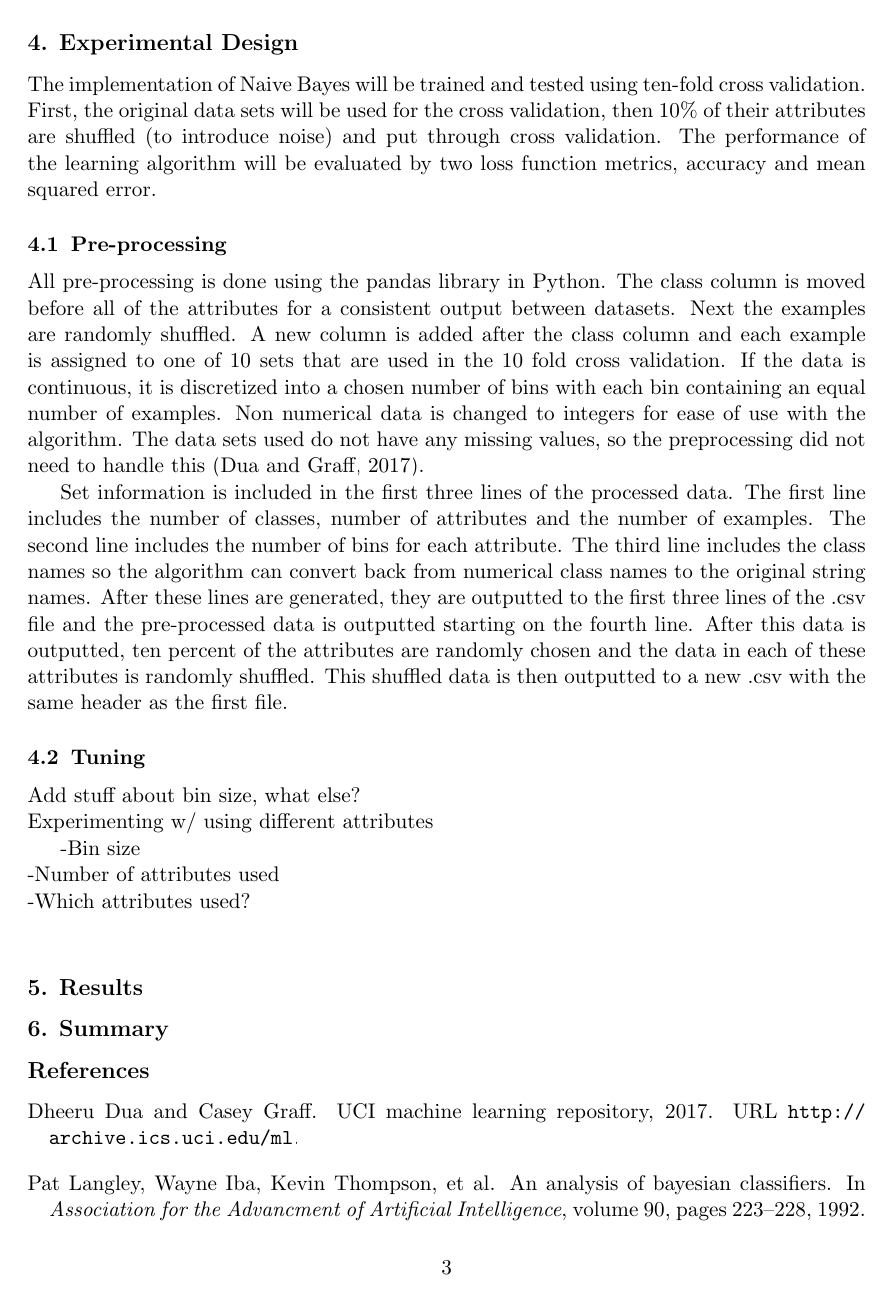
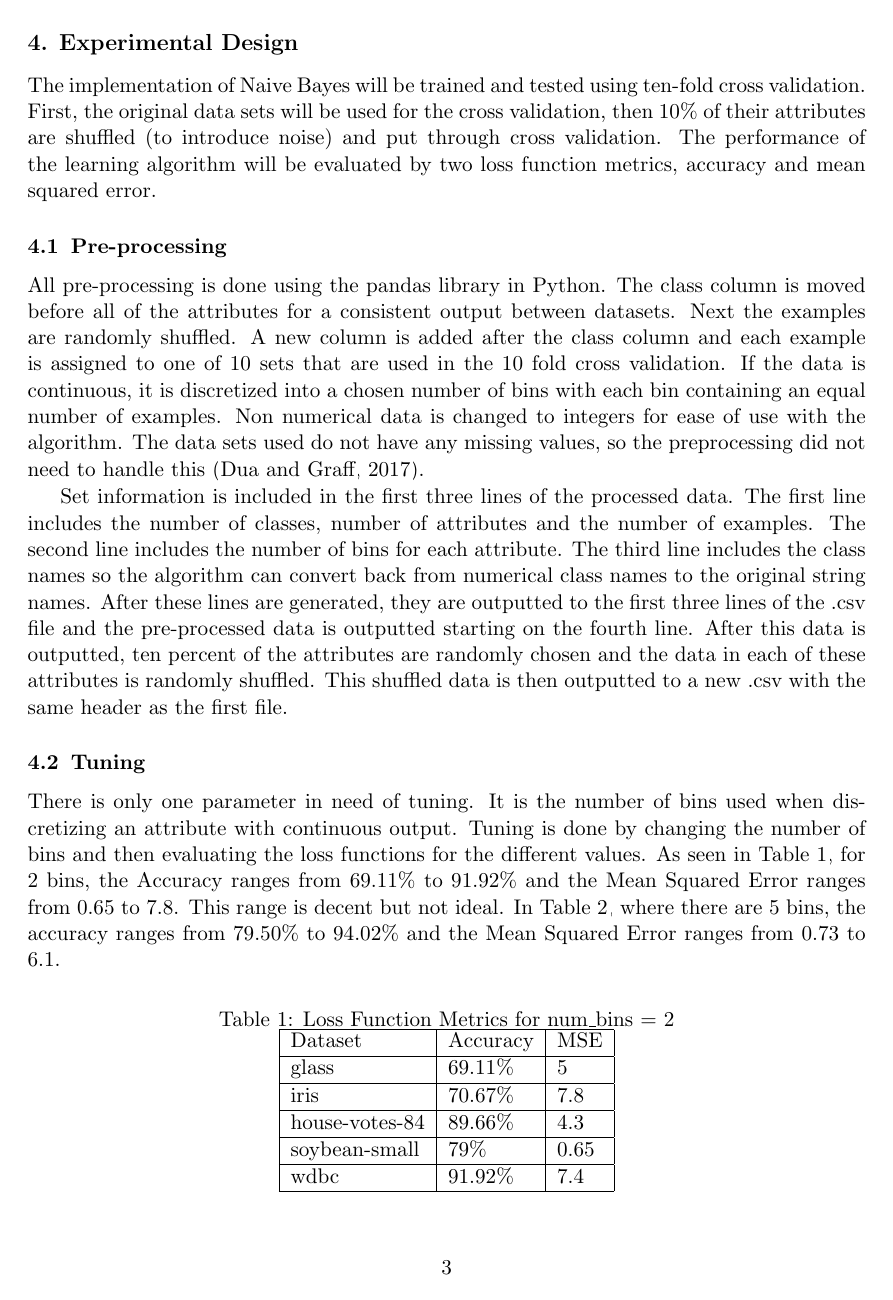
Before and after one commit to nathanstouffer/machine-learning, a LaTeX paper (NaiveBayes/ProjectReport/project_report.tex): page 3 of 5 before the commit and page 3 of 4 after it. Compiled offline with pdfLaTeX.

Commit message:
Add stouff tables

```diff
--- a/NaiveBayes/ProjectReport/project_report.tex
+++ b/NaiveBayes/ProjectReport/project_report.tex
@@ -67,9 +67,24 @@ Set information is included in the first three lines of the processed data. The
 
 \subsection{Tuning}
 
-Add stuff about bin size, what else? \newline
-Experimenting w/ using different attributes
+There is only one parameter in need of tuning. It is the number of bins used when discretizing an attribute with continuous output. Tuning is done by changing the number of bins and then evaluating the loss functions for the different values.
+As seen in Table \ref{tab:metrics2}, for 2 bins, the Accuracy ranges from $69.11\%$ to $91.92\%$ and the Mean Squared Error ranges from $0.65$ to $7.8$. This range is decent but not ideal.
+In Table \ref{tab:metrics5}, where there are 5 bins, the accuracy ranges from $79.50\%$ to $94.02\%$ and the Mean Squared Error ranges from $0.73$ to $6.1$.
 
--Bin size \newline
--Number of attributes used \newline
--Which attributes used? \newline
+\begin{table}[h]
+	\centering
+	\caption{Loss Function Metrics for num\_bins = 2} \label{tab:metrics2}
+	\begin{tabular}{|l|l|l|}
+		\hline
+		Dataset                  & Accuracy & MSE  \\ \hline
+		glass                    & 69.11\%  & 5    \\ \hline
+		iris                     & 70.67\%  & 7.8  \\ \hline
+		house-votes-84           & 89.66\%  & 4.3  \\ \hline
+		soybean-small            & 79\%     & 0.65 \\ \hline
+		wdbc                     & 91.92\%  & 7.4  \\ \hline
+	\end{tabular}
+\end{table}
+
+\begin{table}[h]
+	\centering
+	\caption{Loss Function Metrics for num\_bins = 5} \label{tab:metrics5}
@@ -75,0 +104 @@ Experimenting w/ using different attributes
+	\caption{Loss Function Metrics for num\_bins = 1000} \label{tab:metrics1000}
```
Also changed, not shown: NaiveBayes/ProjectReport/project_report.tex (68 more changed lines).
